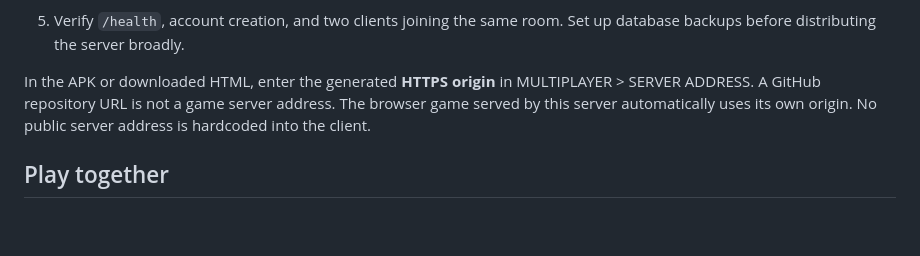
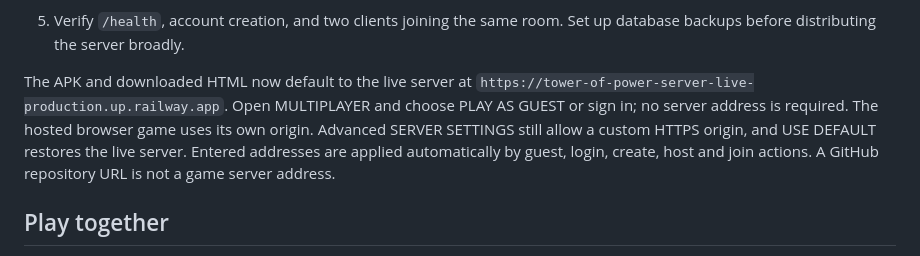
Before and after one commit to imagonw2-ship-it/Tower-of-power-server, a Markdown page: README.md, the part around the change. Drawn GitHub-style; blank space fills up the shorter version.

Commit message:
Document automatic server setup for APK and HTML

```diff
--- a/README.md
+++ b/README.md
@@ -50,10 +50,13 @@ account databases, passwords, tokens, or signing keys.
 5. Verify `/health`, account creation, and two clients joining the same room.
    Set up database backups before distributing the server broadly.
 
-In the APK or downloaded HTML, enter the generated **HTTPS origin** in
-MULTIPLAYER > SERVER ADDRESS. A GitHub repository URL is not a game server
-address. The browser game served by this server automatically uses its own
-origin. No public server address is hardcoded into the client.
+The APK and downloaded HTML now default to the live server at
+`https://tower-of-power-server-live-production.up.railway.app`. Open MULTIPLAYER
+and choose PLAY AS GUEST or sign in; no server address is required. The hosted
+browser game uses its own origin. Advanced SERVER SETTINGS still allow a custom
+HTTPS origin, and USE DEFAULT restores the live server. Entered addresses are
+applied automatically by guest, login, create, host and join actions. A GitHub
+repository URL is not a game server address.
 
 ## Play together
 
```
